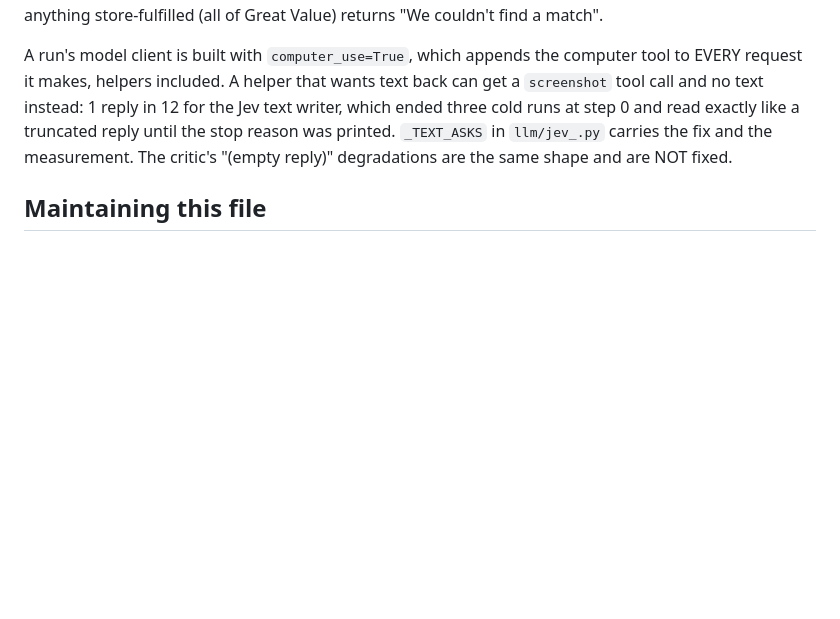
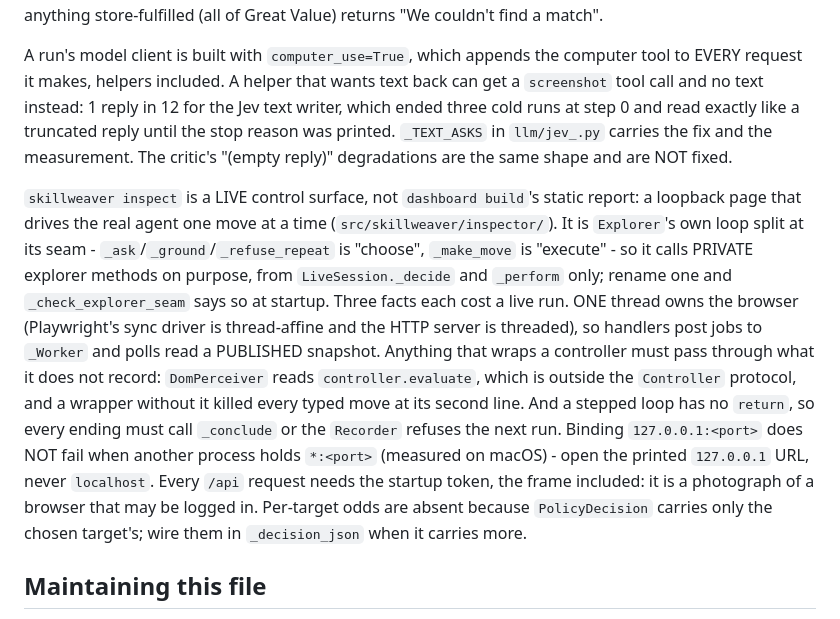
Before and after one commit to evanzyang91/htn-2026, a Markdown page: AGENTS.md, the part around the change. Drawn GitHub-style; blank space fills up the shorter version.

Commit message:
docs(agents): the live inspector - the seam it drives, and three facts a run taught

```diff
--- a/AGENTS.md
+++ b/AGENTS.md
@@ -482,6 +482,23 @@ ended three cold runs at step 0 and read exactly like a truncated reply until th
 reason was printed. `_TEXT_ASKS` in `llm/jev_.py` carries the fix and the measurement. The
 critic's "(empty reply)" degradations are the same shape and are NOT fixed.
 
+`skillweaver inspect` is a LIVE control surface, not `dashboard build`'s static report:
+a loopback page that drives the real agent one move at a time (`src/skillweaver/inspector/`).
+It is `Explorer`'s own loop split at its seam - `_ask`/`_ground`/`_refuse_repeat` is
+"choose", `_make_move` is "execute" - so it calls PRIVATE explorer methods on purpose, from
+`LiveSession._decide` and `_perform` only; rename one and `_check_explorer_seam` says so at
+startup. Three facts each cost a live run. ONE thread owns the browser (Playwright's sync
+driver is thread-affine and the HTTP server is threaded), so handlers post jobs to `_Worker`
+and polls read a PUBLISHED snapshot. Anything that wraps a controller must pass through what
+it does not record: `DomPerceiver` reads `controller.evaluate`, which is outside the
+`Controller` protocol, and a wrapper without it killed every typed move at its second line.
+And a stepped loop has no `return`, so every ending must call `_conclude` or the `Recorder`
+refuses the next run. Binding `127.0.0.1:<port>` does NOT fail when another process holds
+`*:<port>` (measured on macOS) - open the printed `127.0.0.1` URL, never `localhost`.
+Every `/api` request needs the startup token, the frame included: it is a photograph of a
+browser that may be logged in. Per-target odds are absent because `PolicyDecision` carries
+only the chosen target's; wire them in `_decision_json` when it carries more.
+
 ## Maintaining this file
 
 Keep this file for knowledge useful to almost every future agent session in this project.
```
